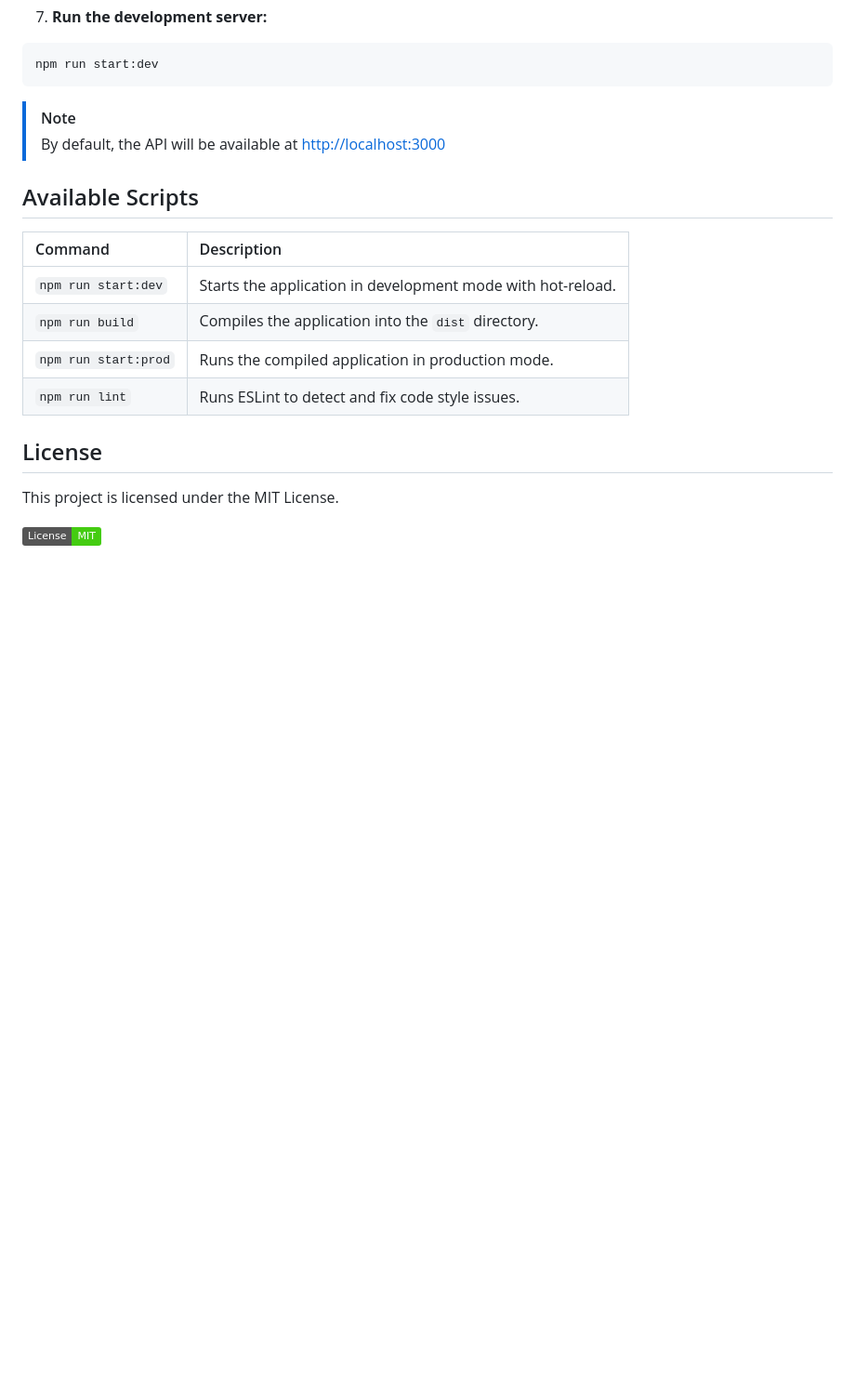
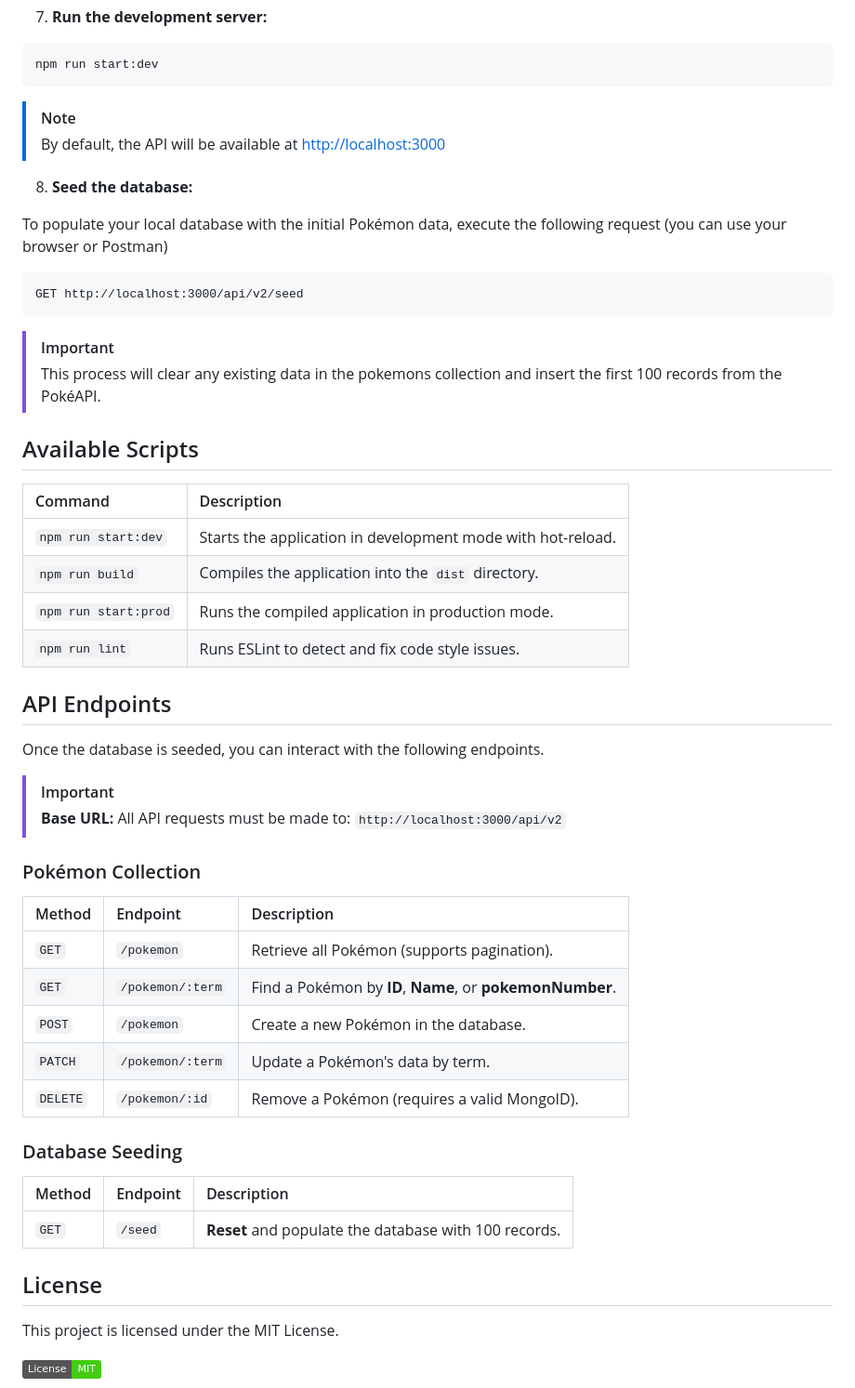
Before and after one commit to daniel-pompa/nest-pokedex, a Markdown page: README.md, the part around the change. Shown at 93% size. Drawn GitHub-style; badges without logos; blank space fills up the shorter version.

Commit message:
docs(readme): add api endpoints and seed instructions

````diff
--- a/README.md
+++ b/README.md
@@ -104,6 +104,17 @@ npm run start:dev
 > [!NOTE]
 > By default, the API will be available at <http://localhost:3000>
 
+8. **Seed the database:**
+
+To populate your local database with the initial Pokémon data, execute the following request (you can use your browser or Postman)
+
+```http
+GET http://localhost:3000/api/v2/seed
+```
+
+>[!IMPORTANT]
+> This process will clear any existing data in the pokemons collection and insert the first 100 records from the PokéAPI.
+
 ## Available Scripts
 
 | Command | Description |
@@ -112,6 +123,29 @@ npm run start:dev
 | `npm run build` | Compiles the application into the `dist` directory. |
 | `npm run start:prod` | Runs the compiled application in production mode. |
 | `npm run lint` | Runs ESLint to detect and fix code style issues. |
+
+## API Endpoints
+
+Once the database is seeded, you can interact with the following endpoints.
+
+> [!IMPORTANT]
+> **Base URL:** All API requests must be made to: `http://localhost:3000/api/v2`
+
+### Pokémon Collection
+
+| Method | Endpoint | Description |
+| :--- | :--- | :--- |
+| `GET` | `/pokemon` | Retrieve all Pokémon (supports pagination). |
+| `GET` | `/pokemon/:term` | Find a Pokémon by **ID**, **Name**, or **pokemonNumber**. |
+| `POST` | `/pokemon` | Create a new Pokémon in the database. |
+| `PATCH` | `/pokemon/:term` | Update a Pokémon's data by term. |
+| `DELETE` | `/pokemon/:id` | Remove a Pokémon (requires a valid MongoID). |
+
+### Database Seeding
+
+| Method | Endpoint | Description |
+| :--- | :--- | :--- |
+| `GET` | `/seed` | **Reset** and populate the database with 100 records. |
 
 ## License
 
````
